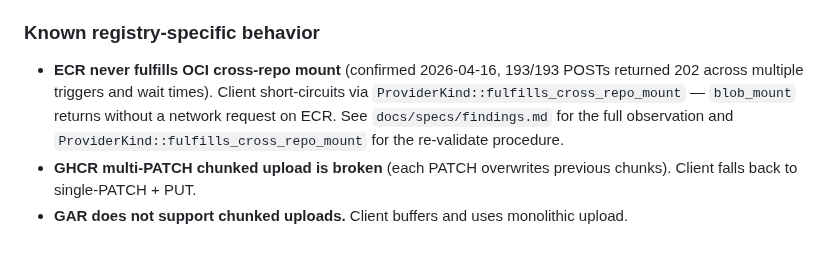
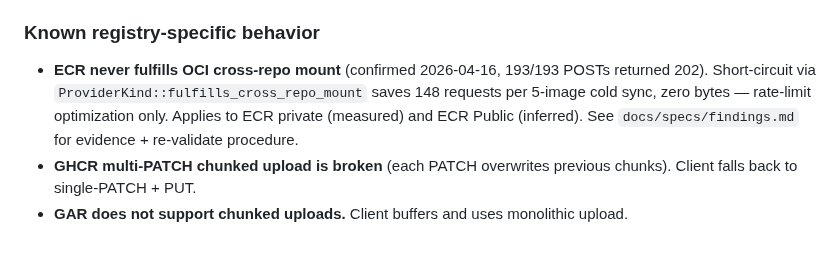
Before and after one commit to clowdhaus/ocync, a Markdown page: CLAUDE.md, the part around the change. GitHub-like rendering.

Commit message:
docs: update CLAUDE.md + memory with bench-measured ECR mount savings

```diff
--- a/CLAUDE.md
+++ b/CLAUDE.md
@@ -114,6 +114,6 @@ Codified in `xtask/src/bench/config_gen.rs`:
 
 ### Known registry-specific behavior
 
-- **ECR never fulfills OCI cross-repo mount** (confirmed 2026-04-16, 193/193 POSTs returned 202 across multiple triggers and wait times). Client short-circuits via `ProviderKind::fulfills_cross_repo_mount` — `blob_mount` returns without a network request on ECR. See `docs/specs/findings.md` for the full observation and `ProviderKind::fulfills_cross_repo_mount` for the re-validate procedure.
+- **ECR never fulfills OCI cross-repo mount** (confirmed 2026-04-16, 193/193 POSTs returned 202). Short-circuit via `ProviderKind::fulfills_cross_repo_mount` saves 148 requests per 5-image cold sync, zero bytes — rate-limit optimization only. Applies to ECR private (measured) and ECR Public (inferred). See `docs/specs/findings.md` for evidence + re-validate procedure.
 - **GHCR multi-PATCH chunked upload is broken** (each PATCH overwrites previous chunks). Client falls back to single-PATCH + PUT.
 - **GAR does not support chunked uploads.** Client buffers and uses monolithic upload.
```
